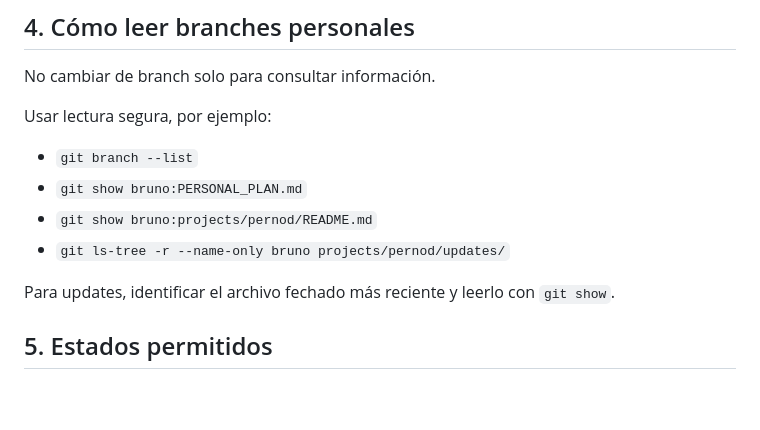
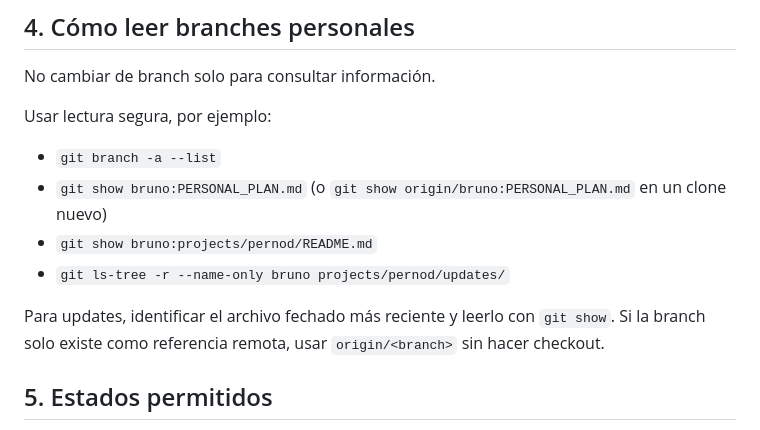
Before and after one commit to SuperlikersGlobal/Status, a Markdown page: STATUS_RULES.md, the part around the change. Drawn GitHub-style; blank space fills up the shorter version.

Commit message:
Allow safe remote branch context reads

```diff
--- a/STATUS_RULES.md
+++ b/STATUS_RULES.md
@@ -36,12 +36,12 @@ No cambiar de branch solo para consultar información.
 
 Usar lectura segura, por ejemplo:
 
-- `git branch --list`
-- `git show bruno:PERSONAL_PLAN.md`
+- `git branch -a --list`
+- `git show bruno:PERSONAL_PLAN.md` (o `git show origin/bruno:PERSONAL_PLAN.md` en un clone nuevo)
 - `git show bruno:projects/pernod/README.md`
 - `git ls-tree -r --name-only bruno projects/pernod/updates/`
 
-Para updates, identificar el archivo fechado más reciente y leerlo con `git show`.
+Para updates, identificar el archivo fechado más reciente y leerlo con `git show`. Si la branch solo existe como referencia remota, usar `origin/<branch>` sin hacer checkout.
 
 ## 5. Estados permitidos
 
```
